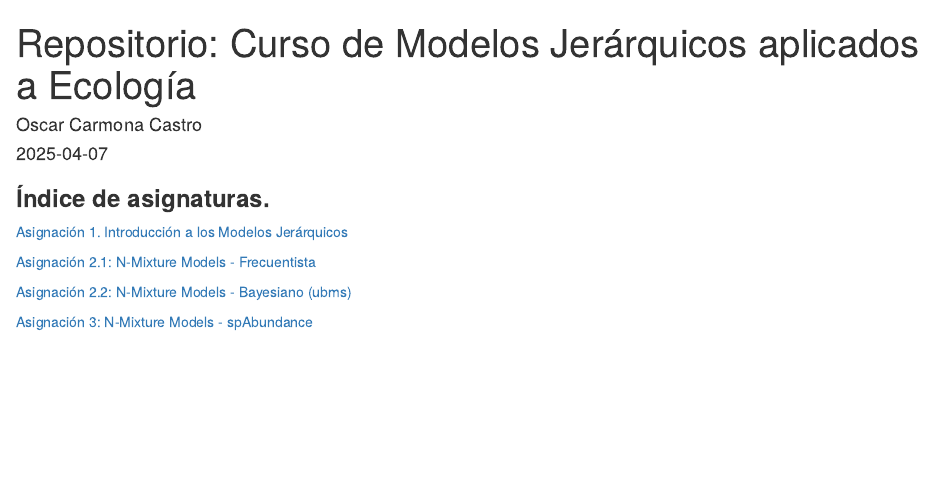
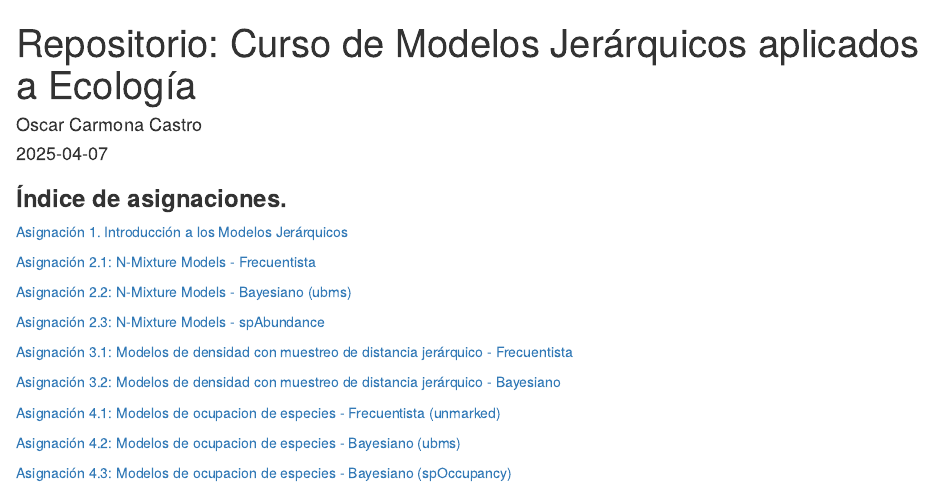
Before and after one commit to Oscar-CC/Mod_Jer_Ecologia-GitHub, an R Markdown document (docs/index.Rmd): the page in a window 1100 px wide, from its top. Rendered offline with R 4.5, knitr and Pandoc, with nearby package versions.

Commit message:
Jerarquico3

```diff
--- a/docs/index.Rmd
+++ b/docs/index.Rmd
@@ -5,7 +5,7 @@ date: "2025-04-07"
 output: html_document
 ---
 
-### **Índice de asignaturas.**
+### **Índice de asignaciones.**
 
 [Asignación 1. Introducción a los Modelos Jerárquicos]()
 
@@ -13,8 +13,14 @@ output: html_document
 
 [Asignación 2.2: N-Mixture Models - Bayesiano (ubms)]()
 
-[Asignación 3: N-Mixture Models - spAbundance]()
+[Asignación 2.3: N-Mixture Models - spAbundance]()
 
-[]()
+[Asignación 3.1: Modelos de densidad con muestreo de distancia jerárquico - Frecuentista]()
 
-[]()
+[Asignación 3.2: Modelos de densidad con muestreo de distancia jerárquico - Bayesiano]()
+
+[Asignación 4.1: Modelos de ocupacion de especies - Frecuentista (unmarked)]()
+
+[Asignación 4.2: Modelos de ocupacion de especies - Bayesiano (ubms)]()
+
+[Asignación 4.3: Modelos de ocupacion de especies - Bayesiano (spOccupancy)]()
```
